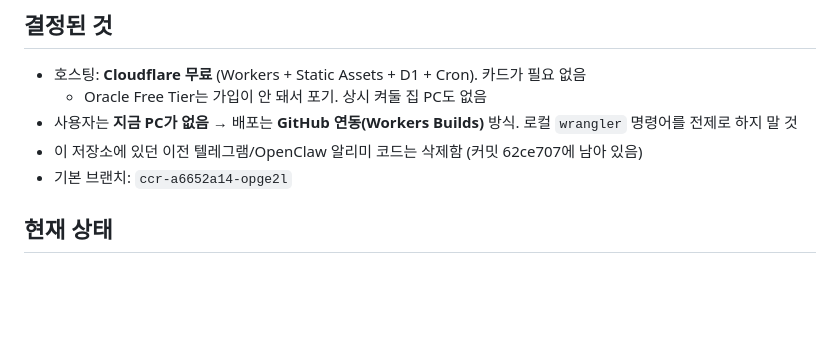
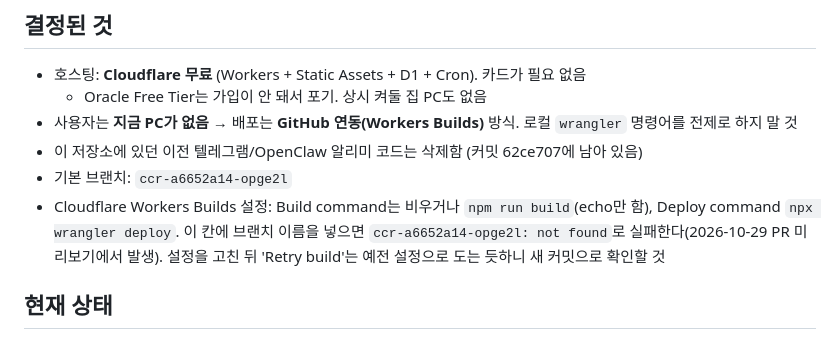
Before and after one commit to oasilsu0829/sabathia, a Markdown page: CLAUDE.md, the part around the change. Rendered like a GitHub page; blank space fills up the shorter version.

Commit message:
CLAUDE.md: Workers Builds 설정 메모 (빌드 명령에 브랜치 이름이 들어가면 실패)
Co-Authored-By: Claude Sonnet 5.5 <noreply@anthropic.com>
Claude-Session: https://claude.ai/code/session_016AQsQZzLuaQRjDdKEUCjE2

```diff
--- a/CLAUDE.md
+++ b/CLAUDE.md
@@ -15,6 +15,7 @@
 - 사용자는 **지금 PC가 없음** → 배포는 **GitHub 연동(Workers Builds)** 방식. 로컬 `wrangler` 명령어를 전제로 하지 말 것
 - 이 저장소에 있던 이전 텔레그램/OpenClaw 알리미 코드는 삭제함 (커밋 62ce707에 남아 있음)
 - 기본 브랜치: `ccr-a6652a14-opge2l`
+- Cloudflare Workers Builds 설정: Build command는 비우거나 `npm run build`(echo만 함), Deploy command `npx wrangler deploy`. 이 칸에 브랜치 이름을 넣으면 `ccr-a6652a14-opge2l: not found`로 실패한다(2026-10-29 PR 미리보기에서 발생). 설정을 고친 뒤 'Retry build'는 예전 설정으로 도는 듯하니 새 커밋으로 확인할 것
 
 ## 현재 상태
 - [x] 코드 작성, 로컬 검증 완료 (API, cron, 푸시 암호화는 http_ece로 복호화 확인, VAPID JWT 서명 검증)
```
